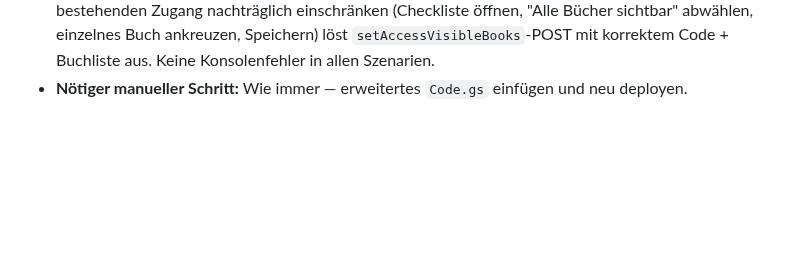
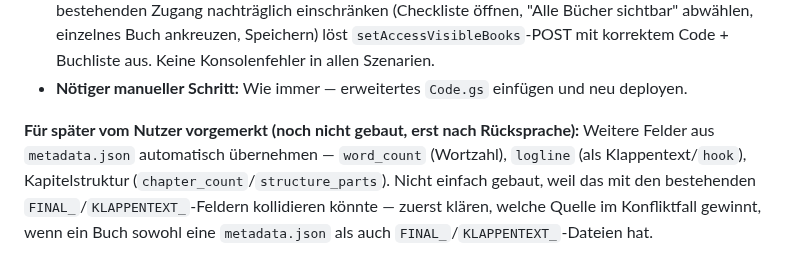
Before and after one commit to Glassface-khan/aj-khan-library, a Markdown page: ARCHITECTURE.md, the part around the change. Drawn GitHub-style; blank space fills up the shorter version.

Commit message:
Für später vorgemerkt: weitere metadata.json-Felder (Wortzahl, Logline, Kapitelstruktur)
Co-Authored-By: Claude Sonnet 5 <noreply@anthropic.com>
Claude-Session: https://claude.ai/code/session_01T7A63HVJknbdG1oXEx22J9

```diff
--- a/ARCHITECTURE.md
+++ b/ARCHITECTURE.md
@@ -518,3 +518,11 @@ Kapitel-Navigation) als ein eingebetteter PDF-Viewer.
   Konsolenfehler in allen Szenarien.
 - **Nötiger manueller Schritt:** Wie immer — erweitertes `Code.gs`
   einfügen und neu deployen.
+
+**Für später vom Nutzer vorgemerkt (noch nicht gebaut, erst nach Rücksprache):**
+Weitere Felder aus `metadata.json` automatisch übernehmen — `word_count`
+(Wortzahl), `logline` (als Klappentext/`hook`), Kapitelstruktur
+(`chapter_count`/`structure_parts`). Nicht einfach gebaut, weil das mit
+den bestehenden `FINAL_`/`KLAPPENTEXT_`-Feldern kollidieren könnte —
+zuerst klären, welche Quelle im Konfliktfall gewinnt, wenn ein Buch
+sowohl eine `metadata.json` als auch `FINAL_`/`KLAPPENTEXT_`-Dateien hat.
```
